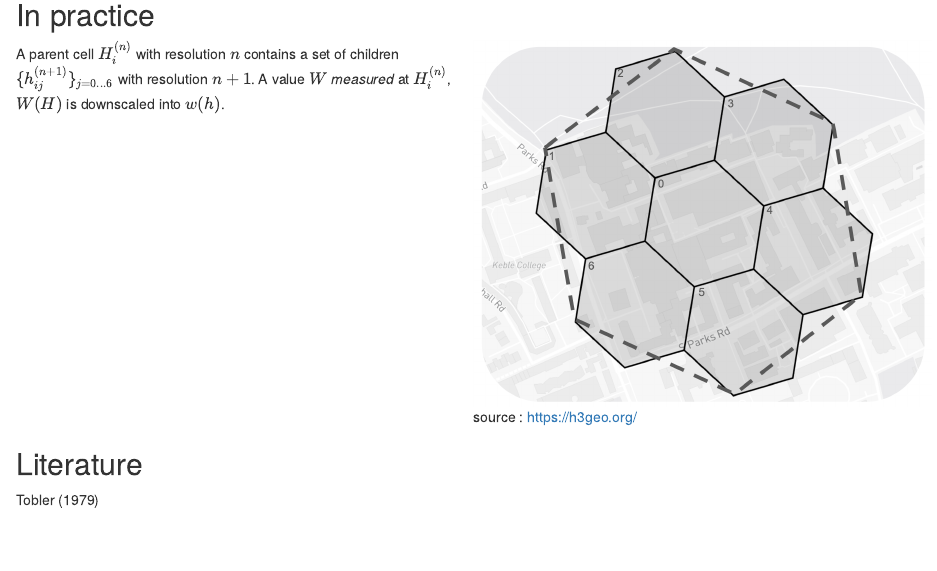
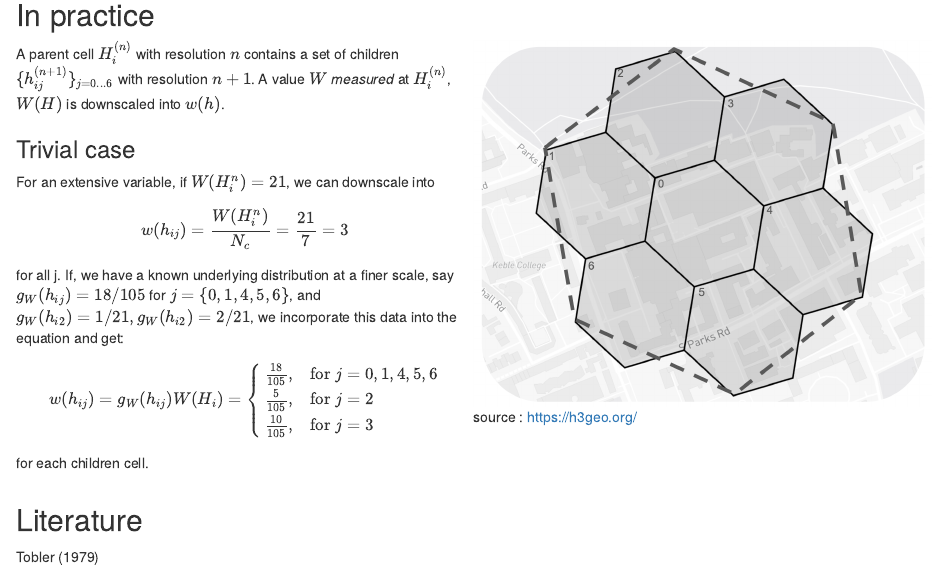
Before and after one commit to ischlo/presentations, an R Markdown document (down_scaling/index.Rmd): the page in a window 1100 px wide, from 7450 px down. Rendered offline with R 4.5, knitr and Pandoc, with nearby package versions; code that draws random numbers runs with fixed seeds of ours.

Commit message:
concrete example of downscaling added

```diff
--- a/down_scaling/index.Rmd
+++ b/down_scaling/index.Rmd
@@ -366,6 +366,23 @@ in the trivial case. A more advanced approach would be to consider the associate
 ::: columns
 ::: {.column width="50%"}
 A parent cell $H_i^{(n)}$ with resolution $n$ contains a set of children $\{h^{(n+1)}_{ij}\}_{j=0...6}$ with resolution $n+1$. A value $W$ *measured* at $H_i^{(n)}$, $W(H)$ is downscaled into $w(h)$.
+
+### Trivial case
+
+For an extensive variable, if $W(H^n_i)=21$, we can downscale into
+$$w(h_{ij})=\frac{W(H^n_i)}{N_c}=\frac{21}{7}=3$$
+for all j. If, we have a known underlying distribution at a finer scale, say $g_W(h_{ij}) = 18/105$ for $j=\{0,1,4,5,6\}$, and $g_W(h_{i2})=1/21,g_W(h_{i2})=2/21$, we incorporate this data into the equation and get:
+
+$$
+w(h_{ij})=g_W(h_{ij})W(H_i) =
+\begin{cases}
+    \frac{18}{105},& \text{for } j=0,1,4,5,6 \\
+    \frac{5}{105},              & \text{for } j=2\\
+    \frac{10}{105}, & \text{for } j=3\\
+\end{cases}
+$$
+for each children cell.
+
 :::
 
 ::: {.column width="50%"}
```
Also changed, not shown: down_scaling/index.html, down_scaling/index_files/figure-revealjs/unnamed-chunk-1-1.png, down_scaling/index_files/figure-revealjs/unnamed-chunk-2-1.png, down_scaling/index_files/figure-revealjs/unnamed-chunk-3-1.png, down_scaling/index.Rmd (2 more changed lines).
